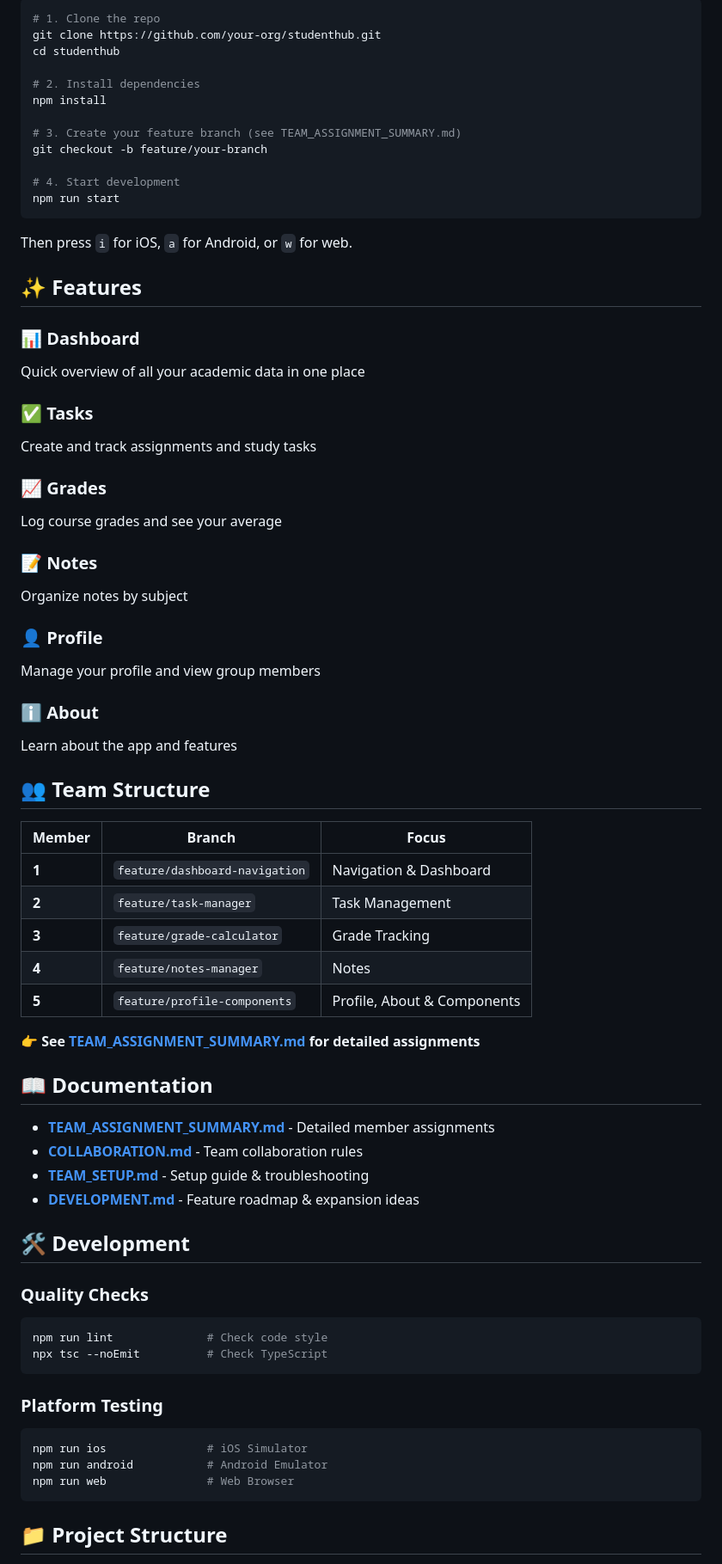
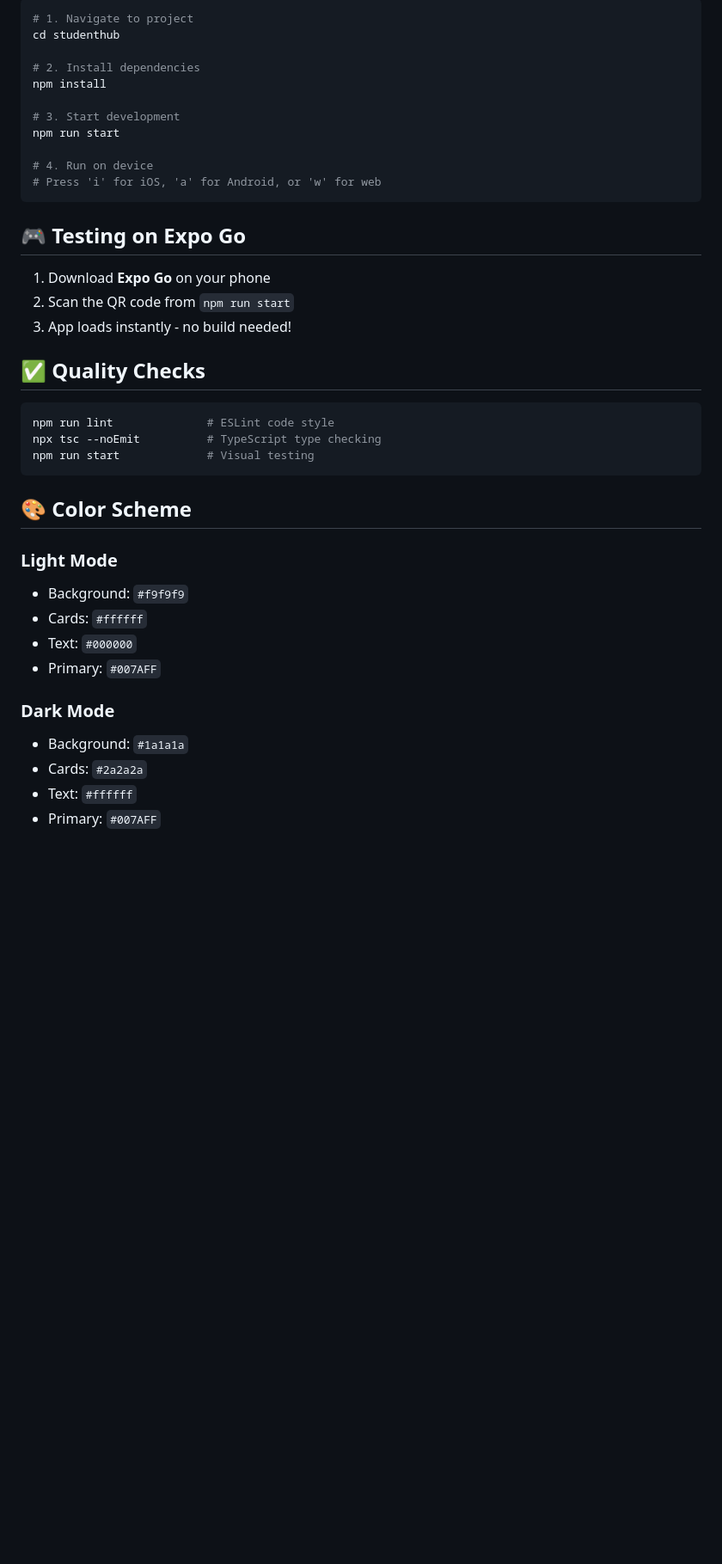
Before and after one commit to stanleyquimco6-sudo/studenthub, a Markdown page: README.md, the part around one of its changes. Shown at 86% size. GitHub-like rendering; blank space fills up the shorter version.

````diff
--- a/README.md
+++ b/README.md
@@ -15,76 +137,43 @@ A beginner-friendly React Native + Expo mobile app for college students to manag
 
 ```bash
-# 1. Clone the repo
-git clone https://github.com/your-org/studenthub.git
+# 1. Navigate to project
 cd studenthub
 
 # 2. Install dependencies
 npm install
 
-# 3. Create your feature branch (see TEAM_ASSIGNMENT_SUMMARY.md)
-git checkout -b feature/your-branch
+# 3. Start development
+npm run start
 
-# 4. Start development
-npm run start
+# 4. Run on device
+# Press 'i' for iOS, 'a' for Android, or 'w' for web
 ```
 
-Then press `i` for iOS, `a` for Android, or `w` for web.
+## 🎮 Testing on Expo Go
 
-## ✨ Features
+1. Download **Expo Go** on your phone
+2. Scan the QR code from `npm run start`
+3. App loads instantly - no build needed!
 
-### 📊 Dashboard
-Quick overview of all your academic data in one place
-
-### ✅ Tasks
-Create and track assignments and study tasks
-
-### 📈 Grades
-Log course grades and see your average
-
-### 📝 Notes
-Organize notes by subject
-
-### 👤 Profile
-Manage your profile and view group members
-
-### ℹ️ About
-Learn about the app and features
-
-## 👥 Team Structure
-
-| Member | Branch | Focus |
-|--------|--------|-------|
-| **1** | `feature/dashboard-navigation` | Navigation & Dashboard |
-| **2** | `feature/task-manager` | Task Management |
-| **3** | `feature/grade-calculator` | Grade Tracking |
-| **4** | `feature/notes-manager` | Notes |
-| **5** | `feature/profile-components` | Profile, About & Components |
-
-**👉 See [TEAM_ASSIGNMENT_SUMMARY.md](TEAM_ASSIGNMENT_SUMMARY.md) for detailed assignments**
-
-## 📖 Documentation
-
-- **[TEAM_ASSIGNMENT_SUMMARY.md](TEAM_ASSIGNMENT_SUMMARY.md)** - Detailed member assignments
-- **[COLLABORATION.md](COLLABORATION.md)** - Team collaboration rules
-- **[TEAM_SETUP.md](TEAM_SETUP.md)** - Setup guide & troubleshooting
-- **[DEVELOPMENT.md](DEVELOPMENT.md)** - Feature roadmap & expansion ideas
-
-## 🛠️ Development
-
-### Quality Checks
+## ✅ Quality Checks
 
 ```bash
-npm run lint              # Check code style
-npx tsc --noEmit          # Check TypeScript
+npm run lint              # ESLint code style
+npx tsc --noEmit          # TypeScript type checking
+npm run start             # Visual testing
 ```
 
-### Platform Testing
+## 🎨 Color Scheme
 
-```bash
-npm run ios               # iOS Simulator
-npm run android           # Android Emulator
-npm run web               # Web Browser
-```
+### Light Mode
+- Background: `#f9f9f9`
+- Cards: `#ffffff`
+- Text: `#000000`
+- Primary: `#007AFF`
 
-## 📁 Project Structure
+### Dark Mode
+- Background: `#1a1a1a`
+- Cards: `#2a2a2a`
+- Text: `#ffffff`
+- Primary: `#007AFF`
 
````
Also changed, not shown: other parts of README.md (+219 -71 lines).
